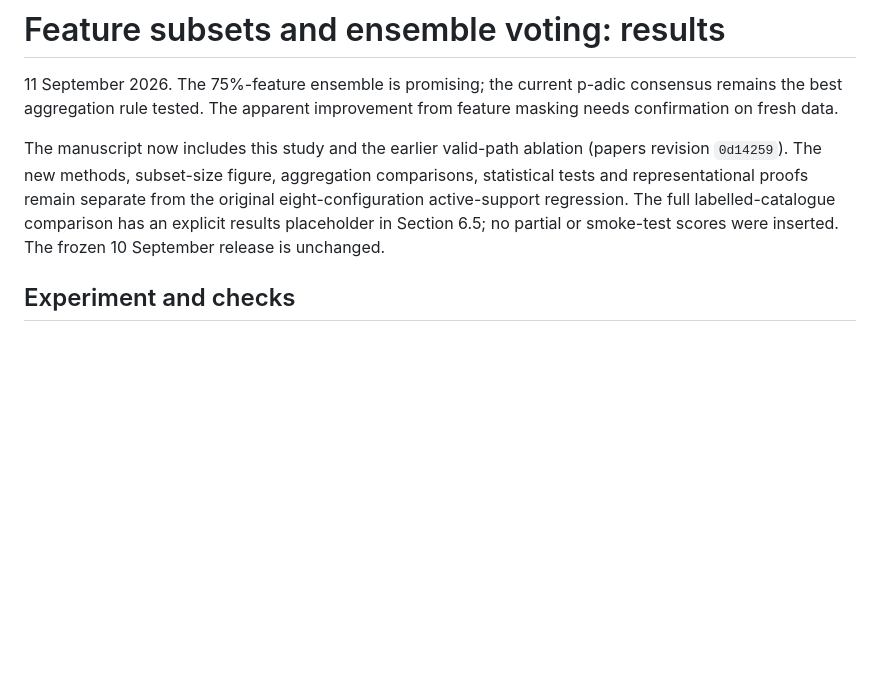
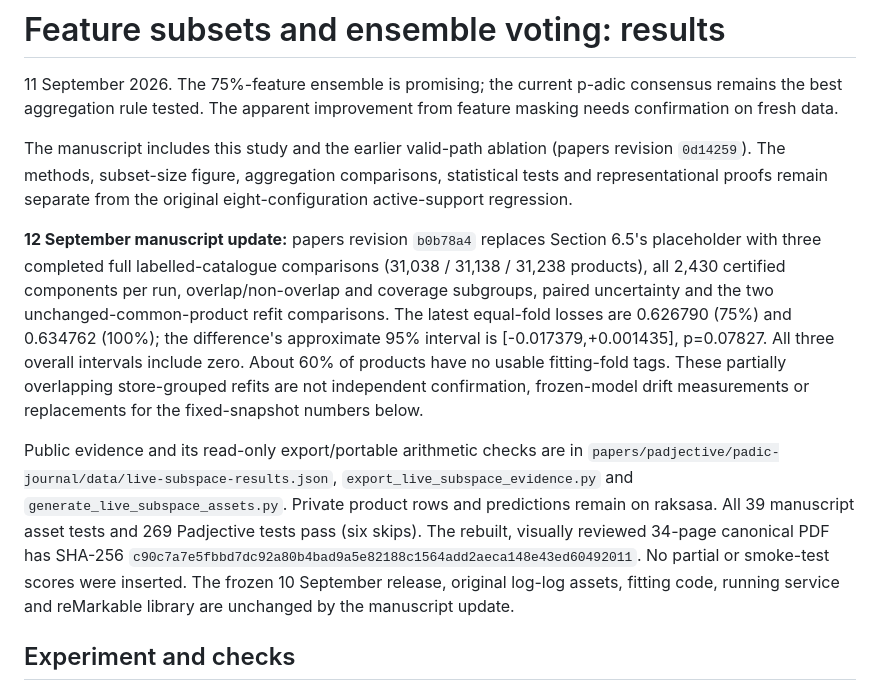
Before and after one commit to solresol/padjective, a Markdown page: docs/subspace-voting-results.md, the part around the change. GitHub-like rendering; blank space fills up the shorter version.

Commit message:
Record integration of completed live ensemble results into paper

```diff
--- a/docs/subspace-voting-results.md
+++ b/docs/subspace-voting-results.md
@@ -4,13 +4,32 @@
 consensus remains the best aggregation rule tested. The apparent improvement
 from feature masking needs confirmation on fresh data.
 
-The manuscript now includes this study and the earlier valid-path ablation
-(papers revision `0d14259`). The new methods, subset-size figure, aggregation
+The manuscript includes this study and the earlier valid-path ablation
+(papers revision `0d14259`). The methods, subset-size figure, aggregation
 comparisons, statistical tests and representational proofs remain separate
-from the original eight-configuration active-support regression. The full
-labelled-catalogue comparison has an explicit results placeholder in Section
-6.5; no partial or smoke-test scores were inserted. The frozen 10 September
-release is unchanged.
+from the original eight-configuration active-support regression.
+
+**12 September manuscript update:** papers revision `b0b78a4` replaces Section
+6.5's placeholder with three completed full labelled-catalogue comparisons
+(31,038 / 31,138 / 31,238 products), all 2,430 certified components per run,
+overlap/non-overlap and coverage subgroups, paired uncertainty and the two
+unchanged-common-product refit comparisons. The latest equal-fold losses are
+0.626790 (75%) and 0.634762 (100%); the difference's approximate 95% interval
+is [-0.017379,+0.001435], p=0.07827. All three overall intervals include zero.
+About 60% of products have no usable fitting-fold tags. These partially
+overlapping store-grouped refits are not independent confirmation, frozen-model
+drift measurements or replacements for the fixed-snapshot numbers below.
+
+Public evidence and its read-only export/portable arithmetic checks are in
+`papers/padjective/padic-journal/data/live-subspace-results.json`,
+`export_live_subspace_evidence.py` and `generate_live_subspace_assets.py`.
+Private product rows and predictions remain on raksasa. All 39 manuscript
+asset tests and 269 Padjective tests pass (six skips). The rebuilt, visually
+reviewed 34-page canonical PDF has SHA-256
+`c90c7a7e5fbbd7dc92a80b4bad9a5e82188c1564add2aeca148e43ed60492011`.
+No partial or smoke-test scores were inserted. The frozen 10 September release,
+original log-log assets, fitting code, running service and reMarkable library
+are unchanged by the manuscript update.
 
 ## Experiment and checks
 
```
